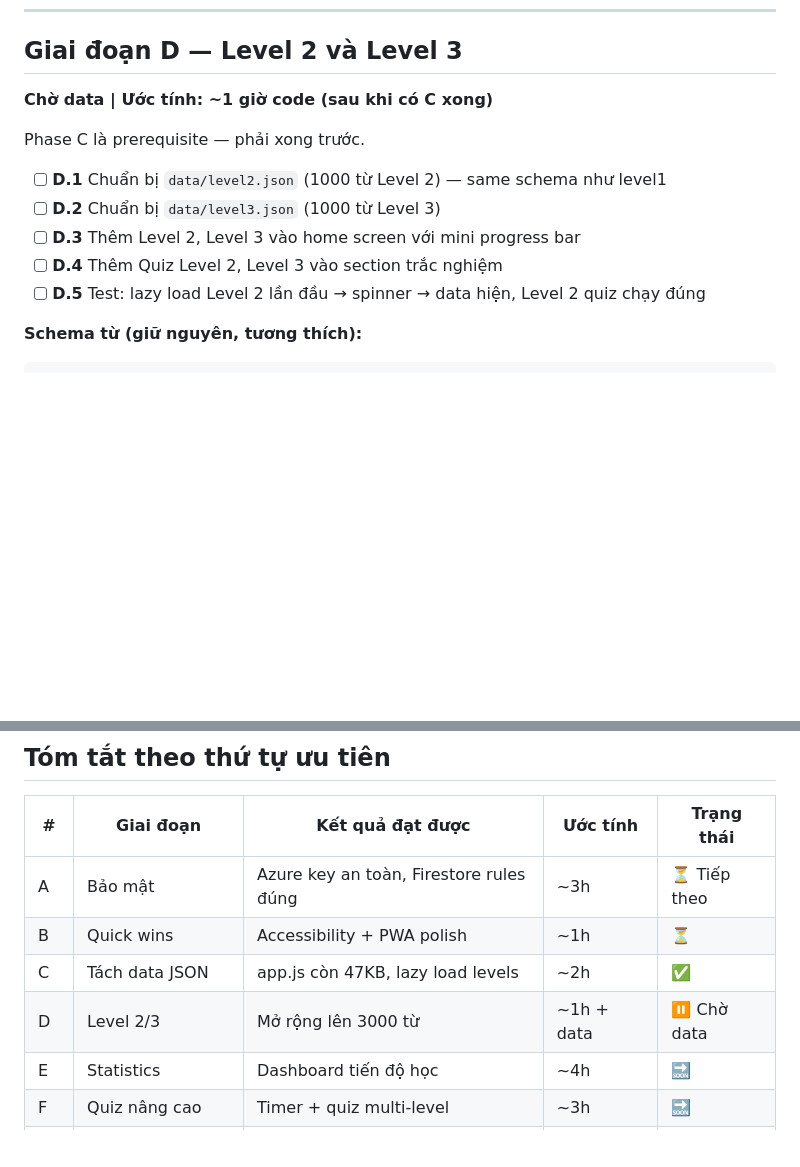
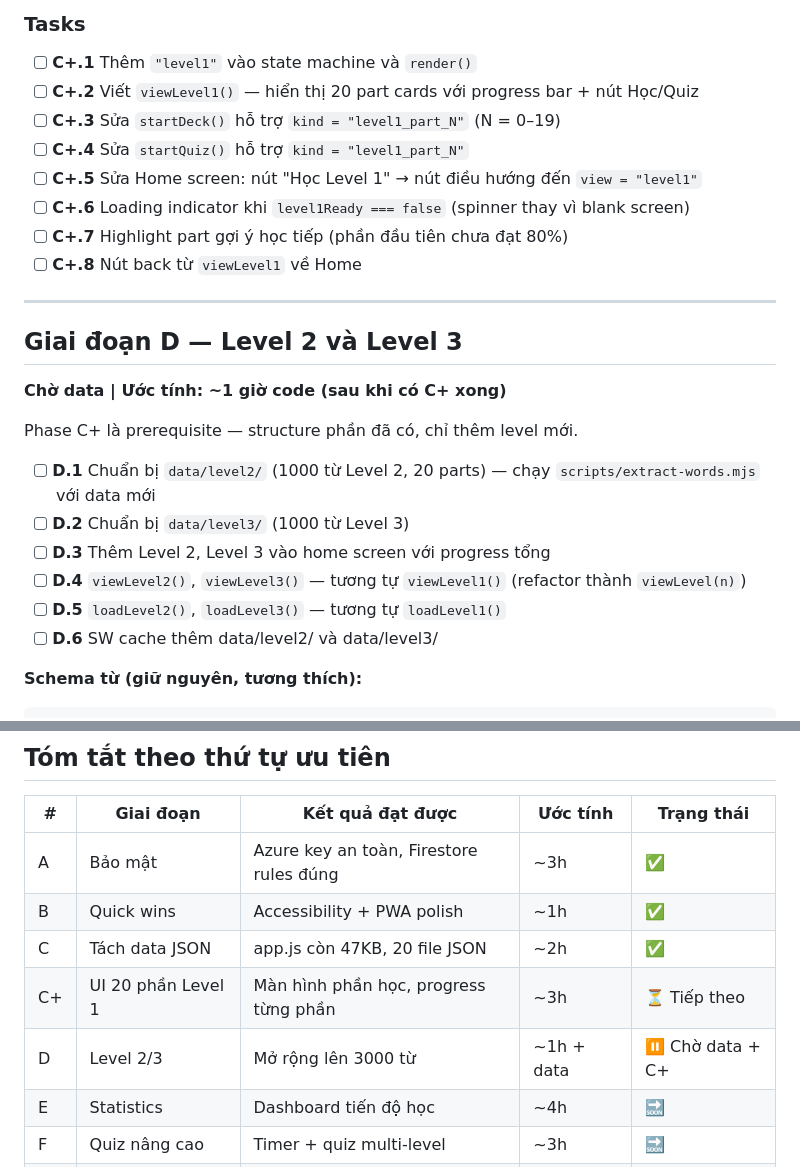
Before and after one commit to PrinceHT/english-app, a Markdown page: PLAN.md, 2 parts joined by grey strips. Rendered like a GitHub page; blank space fills up the shorter version.

````diff
--- a/PLAN.md
+++ b/PLAN.md
@@ -227,14 +257,28 @@ async function loadLevel(n) {
+### Tasks
+
+- [ ] **C+.1** Thêm `"level1"` vào state machine và `render()`
+- [ ] **C+.2** Viết `viewLevel1()` — hiển thị 20 part cards với progress bar + nút Học/Quiz
+- [ ] **C+.3** Sửa `startDeck()` hỗ trợ `kind = "level1_part_N"` (N = 0–19)
+- [ ] **C+.4** Sửa `startQuiz()` hỗ trợ `kind = "level1_part_N"`
+- [ ] **C+.5** Sửa Home screen: nút "Học Level 1" → nút điều hướng đến `view = "level1"`
+- [ ] **C+.6** Loading indicator khi `level1Ready === false` (spinner thay vì blank screen)
+- [ ] **C+.7** Highlight part gợi ý học tiếp (phần đầu tiên chưa đạt 80%)
+- [ ] **C+.8** Nút back từ `viewLevel1` về Home
+
+---
+
 ## Giai đoạn D — Level 2 và Level 3
 
-**Chờ data | Ước tính: ~1 giờ code (sau khi có C xong)**
+**Chờ data | Ước tính: ~1 giờ code (sau khi có C+ xong)**
 
-Phase C là prerequisite — phải xong trước.
+Phase C+ là prerequisite — structure phần đã có, chỉ thêm level mới.
 
-- [ ] **D.1** Chuẩn bị `data/level2.json` (1000 từ Level 2) — same schema như level1
-- [ ] **D.2** Chuẩn bị `data/level3.json` (1000 từ Level 3)
-- [ ] **D.3** Thêm Level 2, Level 3 vào home screen với mini progress bar
-- [ ] **D.4** Thêm Quiz Level 2, Level 3 vào section trắc nghiệm
-- [ ] **D.5** Test: lazy load Level 2 lần đầu → spinner → data hiện, Level 2 quiz chạy đúng
+- [ ] **D.1** Chuẩn bị `data/level2/` (1000 từ Level 2, 20 parts) — chạy `scripts/extract-words.mjs` với data mới
+- [ ] **D.2** Chuẩn bị `data/level3/` (1000 từ Level 3)
+- [ ] **D.3** Thêm Level 2, Level 3 vào home screen với progress tổng
+- [ ] **D.4** `viewLevel2()`, `viewLevel3()` — tương tự `viewLevel1()` (refactor thành `viewLevel(n)`)
+- [ ] **D.5** `loadLevel2()`, `loadLevel3()` — tương tự `loadLevel1()`
+- [ ] **D.6** SW cache thêm data/level2/ và data/level3/
 
 **Schema từ (giữ nguyên, tương thích):**
 ```json
@@ -369,10 +413,11 @@ Màu xanh = đúng, màu đỏ = sai/yếu
 
 | # | Giai đoạn | Kết quả đạt được | Ước tính | Trạng thái |
 |---|---|---|---|---|
-| A | Bảo mật | Azure key an toàn, Firestore rules đúng | ~3h | ⏳ Tiếp theo |
-| B | Quick wins | Accessibility + PWA polish | ~1h | ⏳ |
-| C | Tách data JSON | app.js còn 47KB, lazy load levels | ~2h | ✅ |
-| D | Level 2/3 | Mở rộng lên 3000 từ | ~1h + data | ⏸️ Chờ data |
+| A | Bảo mật | Azure key an toàn, Firestore rules đúng | ~3h | ✅ |
+| B | Quick wins | Accessibility + PWA polish | ~1h | ✅ |
+| C | Tách data JSON | app.js còn 47KB, 20 file JSON | ~2h | ✅ |
+| C+ | UI 20 phần Level 1 | Màn hình phần học, progress từng phần | ~3h | ⏳ Tiếp theo |
+| D | Level 2/3 | Mở rộng lên 3000 từ | ~1h + data | ⏸️ Chờ data + C+ |
 | E | Statistics | Dashboard tiến độ học | ~4h | 🔜 |
 | F | Quiz nâng cao | Timer + quiz multi-level | ~3h | 🔜 |
 | G | Push notifications | Nhắc học hàng ngày | ~3h | 🔜 |
````
Also changed, not shown: other parts of PLAN.md (+56 -26 lines).
